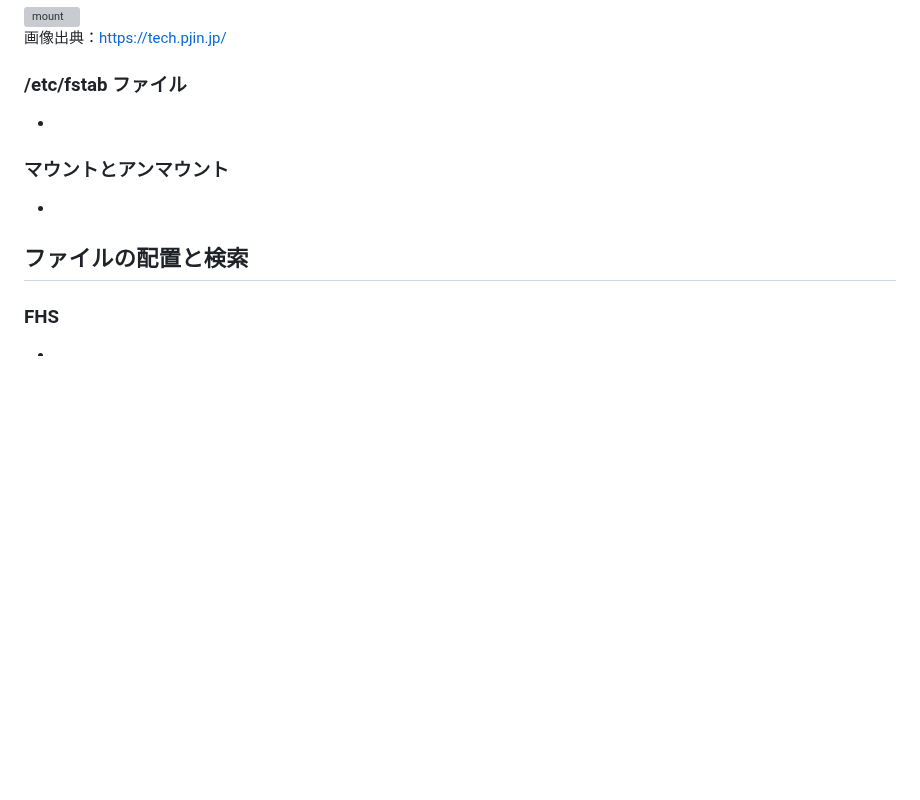
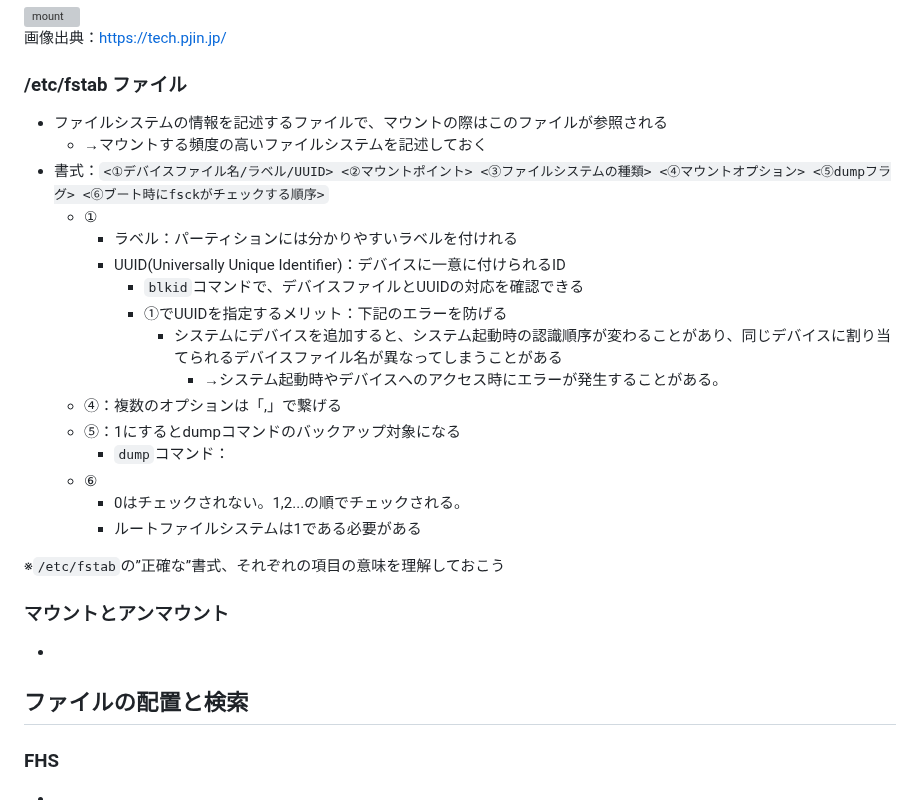
Before and after one commit to naruwo-github/reading-in-a-circle, a Markdown page: lpic/lpic1/ch5.md, the part around the change. Drawn GitHub-style; blank space fills up the shorter version; grey boxes are pictures that could not be loaded.

Commit message:
update md

```diff
--- a/lpic/lpic1/ch5.md
+++ b/lpic/lpic1/ch5.md
@@ -219,7 +219,25 @@ XFSファイルシステムの主な操作コマンド
 画像出典：https://tech.pjin.jp/
 
 ### /etc/fstab ファイル
--
+- ファイルシステムの情報を記述するファイルで、マウントの際はこのファイルが参照される
+    - →マウントする頻度の高いファイルシステムを記述しておく
+- 書式：`<①デバイスファイル名/ラベル/UUID> <②マウントポイント> <③ファイルシステムの種類> <④マウントオプション> <⑤dumpフラグ> <⑥ブート時にfsckがチェックする順序>`
+    - ①
+        - ラベル：パーティションには分かりやすいラベルを付けれる
+        - UUID(Universally Unique Identifier)：デバイスに一意に付けられるID
+            - `blkid`コマンドで、デバイスファイルとUUIDの対応を確認できる
+            - ①でUUIDを指定するメリット：下記のエラーを防げる
+                - システムにデバイスを追加すると、システム起動時の認識順序が変わることがあり、同じデバイスに割り当てられるデバイスファイル名が異なってしまうことがある
+                    - →システム起動時やデバイスへのアクセス時にエラーが発生することがある。
+    - ④：複数のオプションは「,」で繋げる
+    - ⑤：1にするとdumpコマンドのバックアップ対象になる
+        - `dump`コマンド：
+    - ⑥
+        - 0はチェックされない。1,2...の順でチェックされる。
+        - ルートファイルシステムは1である必要がある
+
+※`/etc/fstab`の”正確な”書式、それぞれの項目の意味を理解しておこう
+
 ### マウントとアンマウント
 -
 
```
